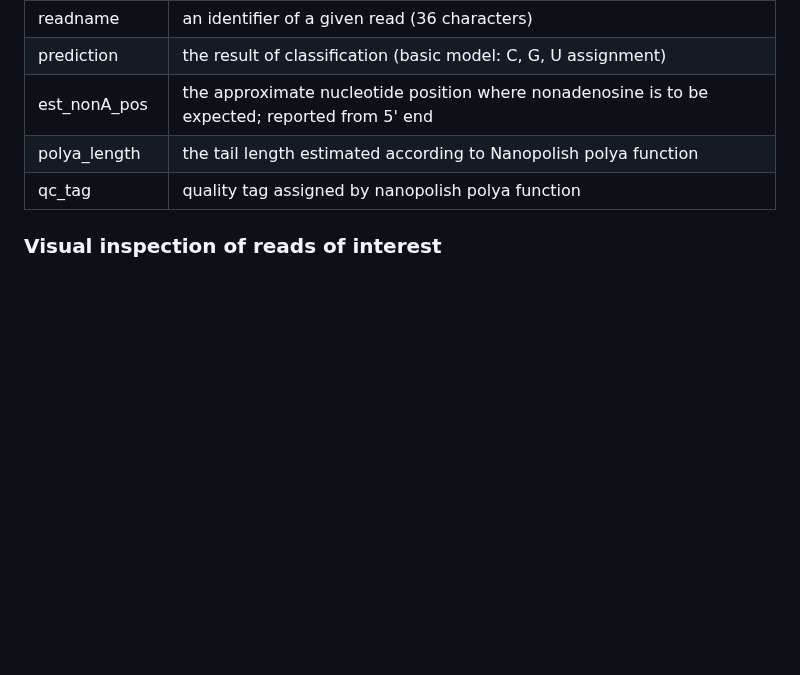
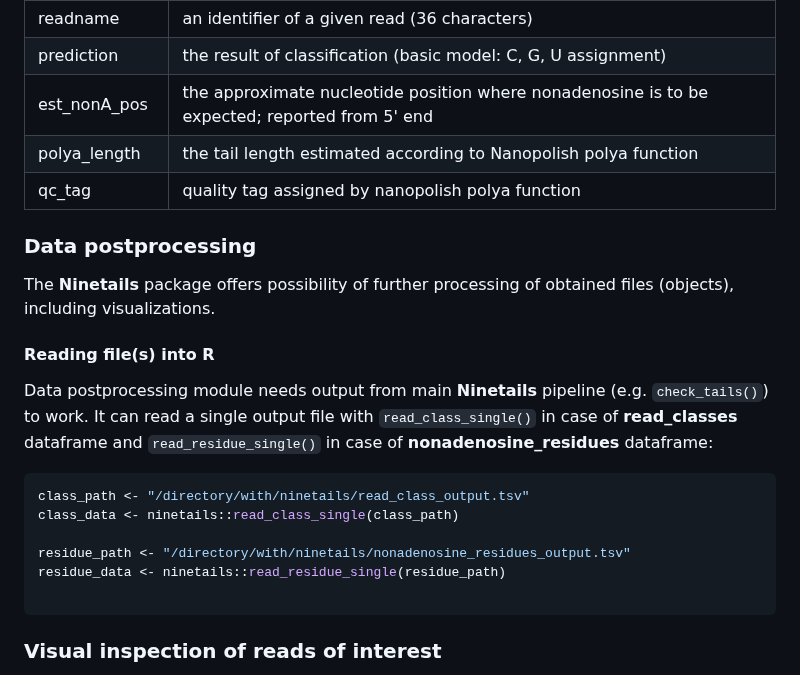
Before and after one commit to LRB-IIMCB/ninetails, a Markdown page: README.md, the part around the change. Drawn GitHub-style; blank space fills up the shorter version.

````diff
--- a/README.md
+++ b/README.md
@@ -249,6 +249,24 @@ The `class` column contains information whether the given read was recognized as
 | polya_length | the tail length estimated according to Nanopolish polya function                               |
 | qc_tag       | quality tag assigned by nanopolish polya function                                              |
 
+
+### Data postprocessing
+
+The **Ninetails** package offers possibility of further processing of obtained files (objects), including visualizations.
+
+#### Reading file(s) into R
+
+Data postprocessing module needs output from main **Ninetails** pipeline (e.g. `check_tails()`) to work. It can read a single output file with `read_class_single()` in case of **read_classes** dataframe and `read_residue_single()` in case of **nonadenosine_residues** dataframe:
+
+``` r
+class_path <- "/directory/with/ninetails/read_class_output.tsv"
+class_data <- ninetails::read_class_single(class_path)
+
+residue_path <- "/directory/with/ninetails/nonadenosine_residues_output.tsv"
+residue_data <- ninetails::read_residue_single(residue_path)
+
+```
+
 ### Visual inspection of reads of interest
 
 **Ninetails** has built-in functions `plot_squiggle()` and `plot_tail_range()` for plotting whole reads and the poly(A) tail region, respectively.
````
